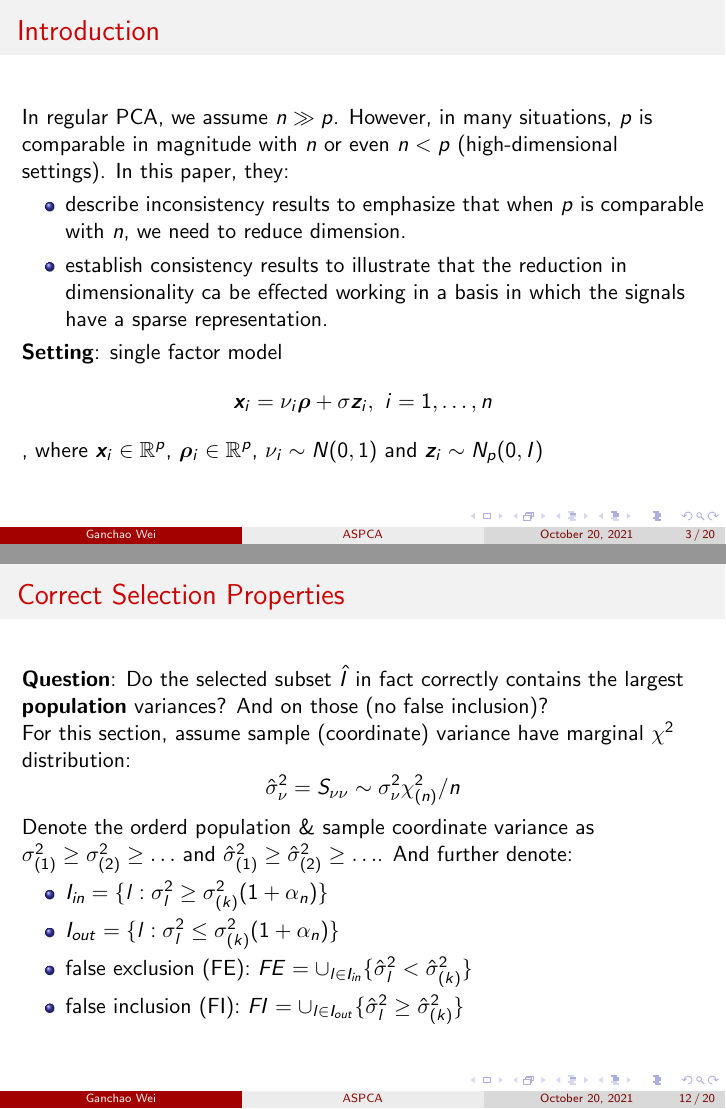
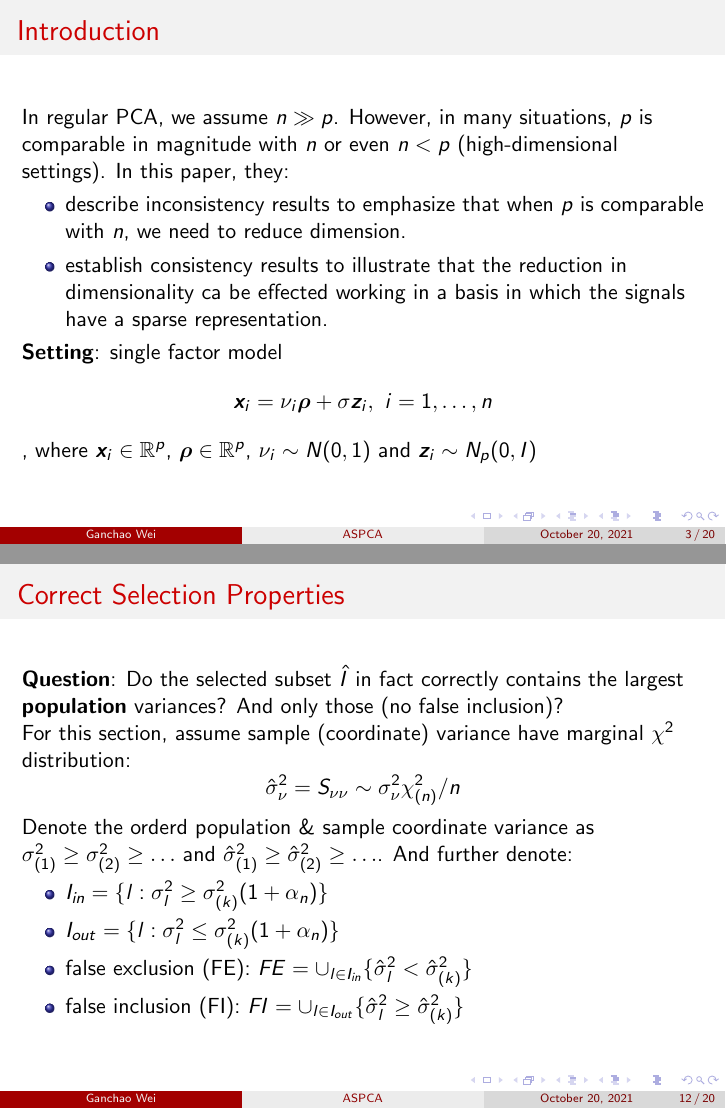
Before and after one commit to weigcdsb/STAT-5665-paper, LaTeX slides (4_ASPCA/aspca_slides.tex): pages 3 and 12 of 20, joined at a grey line. Compiled offline with pdfLaTeX.

Commit message:
fix typo

```diff
--- a/4_ASPCA/aspca_slides.tex
+++ b/4_ASPCA/aspca_slides.tex
@@ -118,7 +118,7 @@
 		\end{itemize}
 		\textbf{Setting}: single factor model
 		$$\bm{x}_i=\nu_i\bm{\rho} + \sigma\bm{z}_i,\,\, i=1,\ldots,n$$
-		, where $\bm{x}_i \in \mathbb{R}^p$,  $\bm{\rho}_i \in \mathbb{R}^p$, $\nu_i\sim N(0,1)$ and $\bm{z}_i\sim N_p(0,I)$
+		, where $\bm{x}_i \in \mathbb{R}^p$,  $\bm{\rho} \in \mathbb{R}^p$, $\nu_i\sim N(0,1)$ and $\bm{z}_i\sim N_p(0,I)$
 	\end{frame}
 
 	\begin{frame}
@@ -223,7 +223,7 @@
 
 	\begin{frame}
 		\frametitle{Correct Selection Properties}
-		\textbf{Question}: Do the selected subset $\hat{I}$ in fact correctly contains the largest \textbf{population} variances? And on those (no false inclusion)?\\
+		\textbf{Question}: Do the selected subset $\hat{I}$ in fact correctly contains the largest \textbf{population} variances? And only those (no false inclusion)?\\
 		For this section, assume sample (coordinate) variance have marginal $\chi^2$ distribution:
 		$$\hat{\sigma}^2_{\nu} = S_{\nu\nu}\sim \sigma^2_{\nu}\chi^2_{(n)}/n$$
 		Denote the orderd population \& sample coordinate variance as $\sigma^2_{(1)}\geq \sigma^2_{(2)}\geq\ldots$ and $\hat{\sigma}^2_{(1)}\geq \hat{\sigma}^2_{(2)}\geq\ldots$. And further denote:
```
Also changed, not shown: 4_ASPCA/aspca_slides.pdf, 4_ASPCA/aspca_slides.tex (2 more changed lines), 2 other files.
